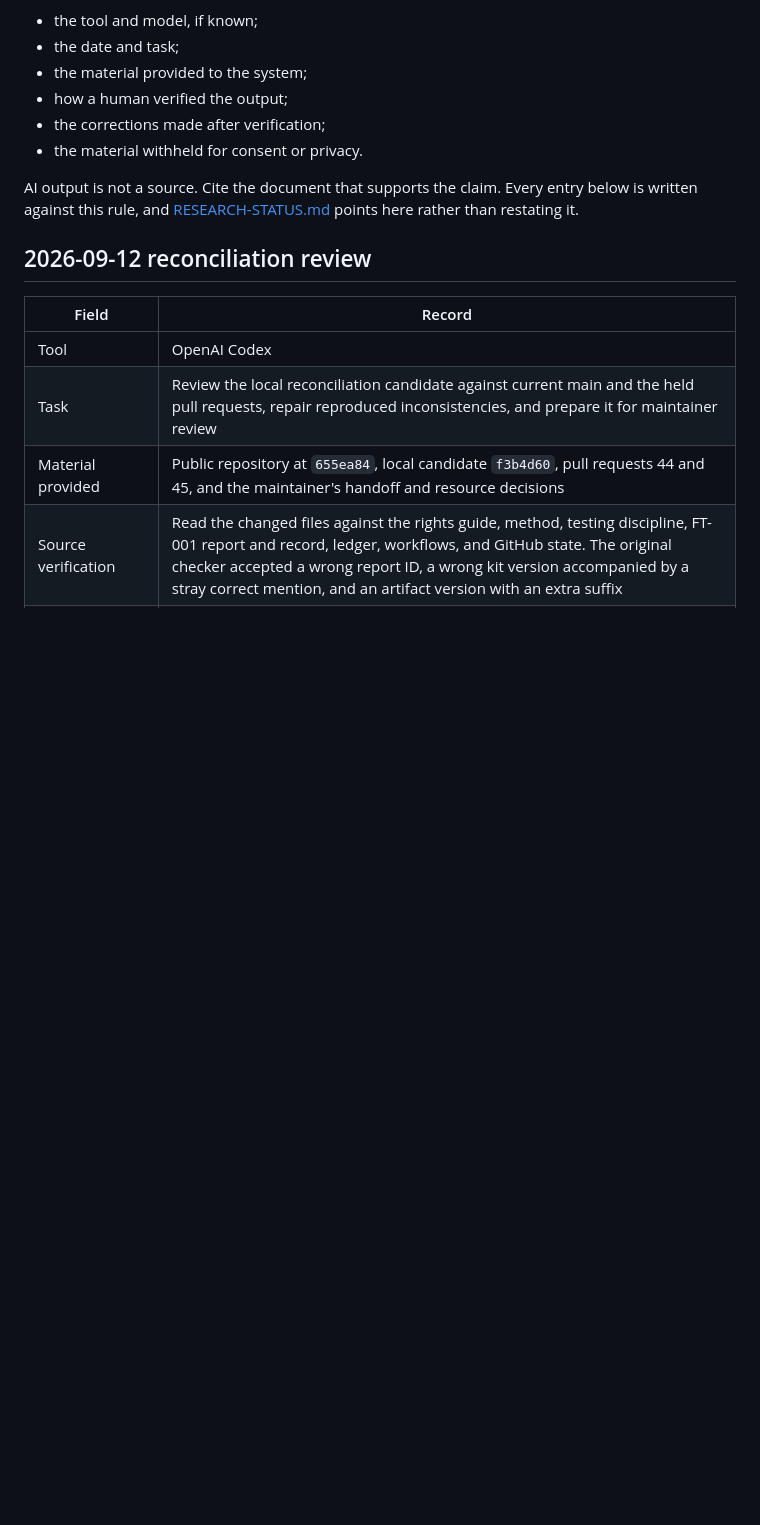
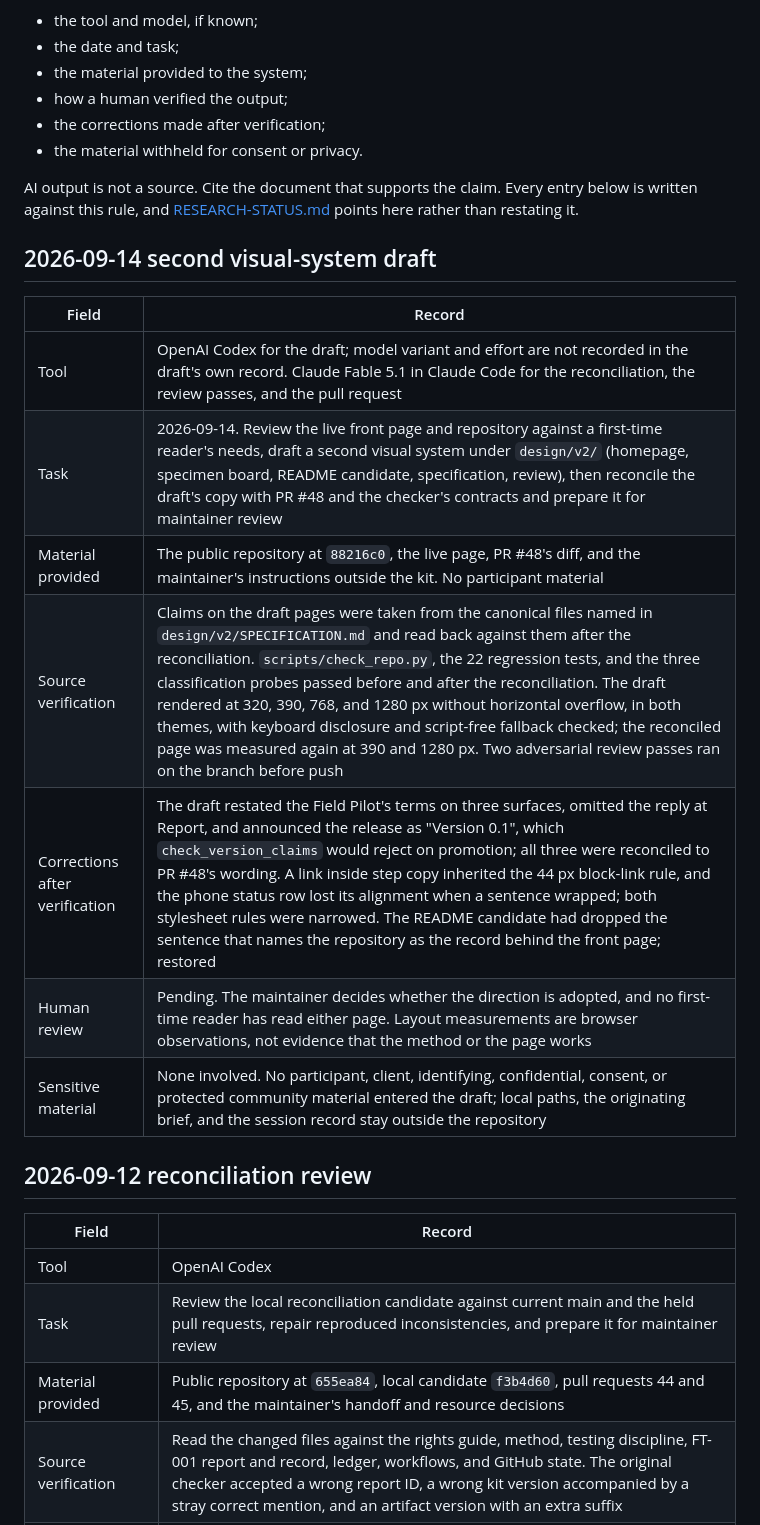
Before and after one commit to risaac09/pureland-fork-kit, a Markdown page: AI-ASSISTANCE.md, the part around the change. Drawn GitHub-style; blank space fills up the shorter version.

Commit message:
Disclose the second visual-system draft
Record the draft and its reconciliation in AI-ASSISTANCE.md, add the
changelog line with the pull request placeholder, and have the review
name the pull request as the draft's carrier and Claude Code's part in
the continuation.

Co-Authored-By: Claude Fable 5.1 <noreply@anthropic.com>

```diff
--- a/AI-ASSISTANCE.md
+++ b/AI-ASSISTANCE.md
@@ -12,6 +12,18 @@ When AI assists with source discovery, synthesis, coding, or drafting, disclose:
 - the material withheld for consent or privacy.
 
 AI output is not a source. Cite the document that supports the claim. Every entry below is written against this rule, and [RESEARCH-STATUS.md](RESEARCH-STATUS.md) points here rather than restating it.
+
+## 2026-09-14 second visual-system draft
+
+| Field | Record |
+|---|---|
+| Tool | OpenAI Codex for the draft; model variant and effort are not recorded in the draft's own record. Claude Fable 5.1 in Claude Code for the reconciliation, the review passes, and the pull request |
+| Task | 2026-09-14. Review the live front page and repository against a first-time reader's needs, draft a second visual system under `design/v2/` (homepage, specimen board, README candidate, specification, review), then reconcile the draft's copy with PR #48 and the checker's contracts and prepare it for maintainer review |
+| Material provided | The public repository at `88216c0`, the live page, PR #48's diff, and the maintainer's instructions outside the kit. No participant material |
+| Source verification | Claims on the draft pages were taken from the canonical files named in `design/v2/SPECIFICATION.md` and read back against them after the reconciliation. `scripts/check_repo.py`, the 22 regression tests, and the three classification probes passed before and after the reconciliation. The draft rendered at 320, 390, 768, and 1280 px without horizontal overflow, in both themes, with keyboard disclosure and script-free fallback checked; the reconciled page was measured again at 390 and 1280 px. Two adversarial review passes ran on the branch before push |
+| Corrections after verification | The draft restated the Field Pilot's terms on three surfaces, omitted the reply at Report, and announced the release as "Version 0.1", which `check_version_claims` would reject on promotion; all three were reconciled to PR #48's wording. A link inside step copy inherited the 44 px block-link rule, and the phone status row lost its alignment when a sentence wrapped; both stylesheet rules were narrowed. The README candidate had dropped the sentence that names the repository as the record behind the front page; restored |
+| Human review | Pending. The maintainer decides whether the direction is adopted, and no first-time reader has read either page. Layout measurements are browser observations, not evidence that the method or the page works |
+| Sensitive material | None involved. No participant, client, identifying, confidential, consent, or protected community material entered the draft; local paths, the originating brief, and the session record stay outside the repository |
 
 ## 2026-09-12 reconciliation review
 
```
Also changed, not shown: CHANGELOG.md (+2 -0 lines), design/v2/REVIEW.md (+3 -1 lines).
